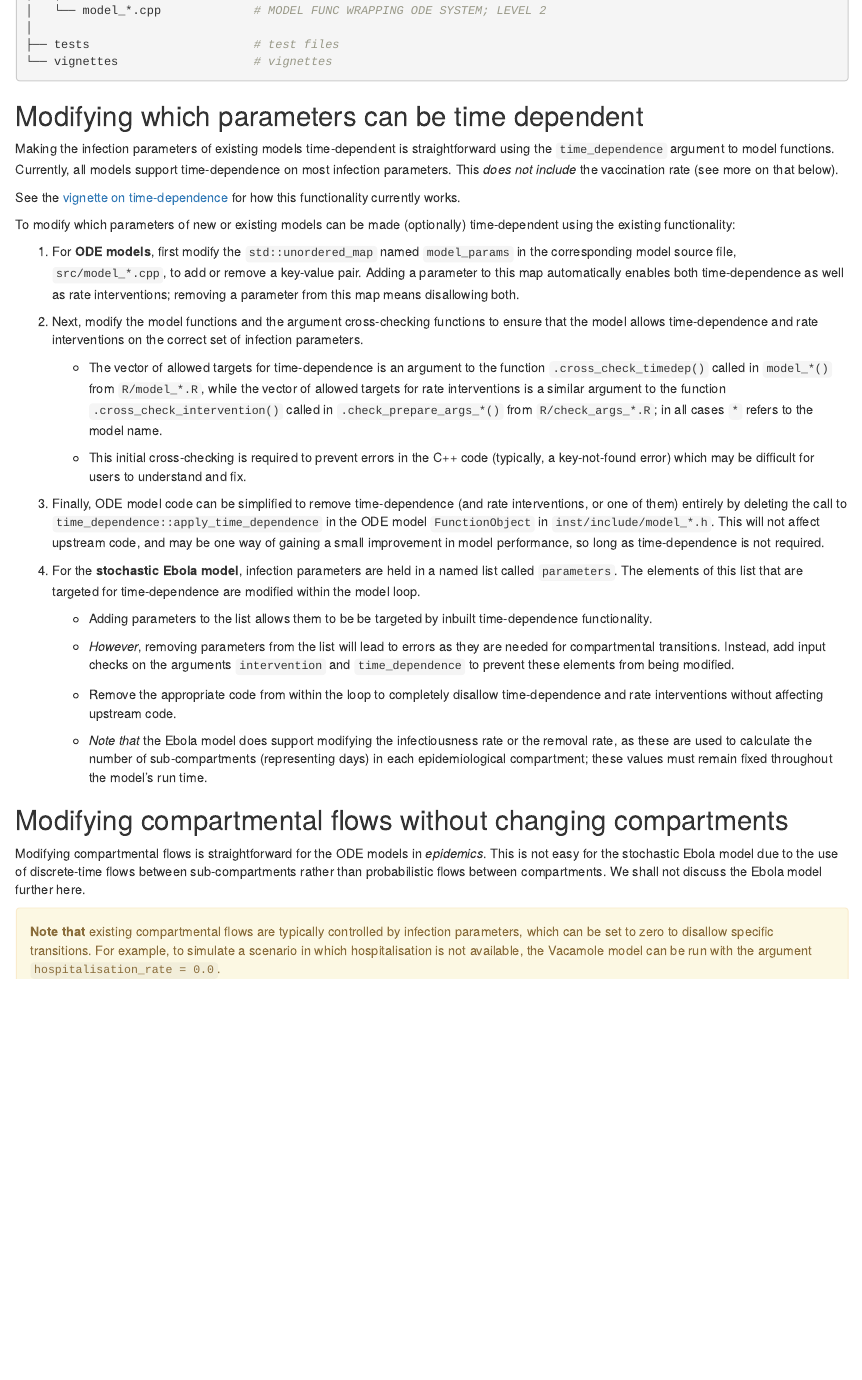
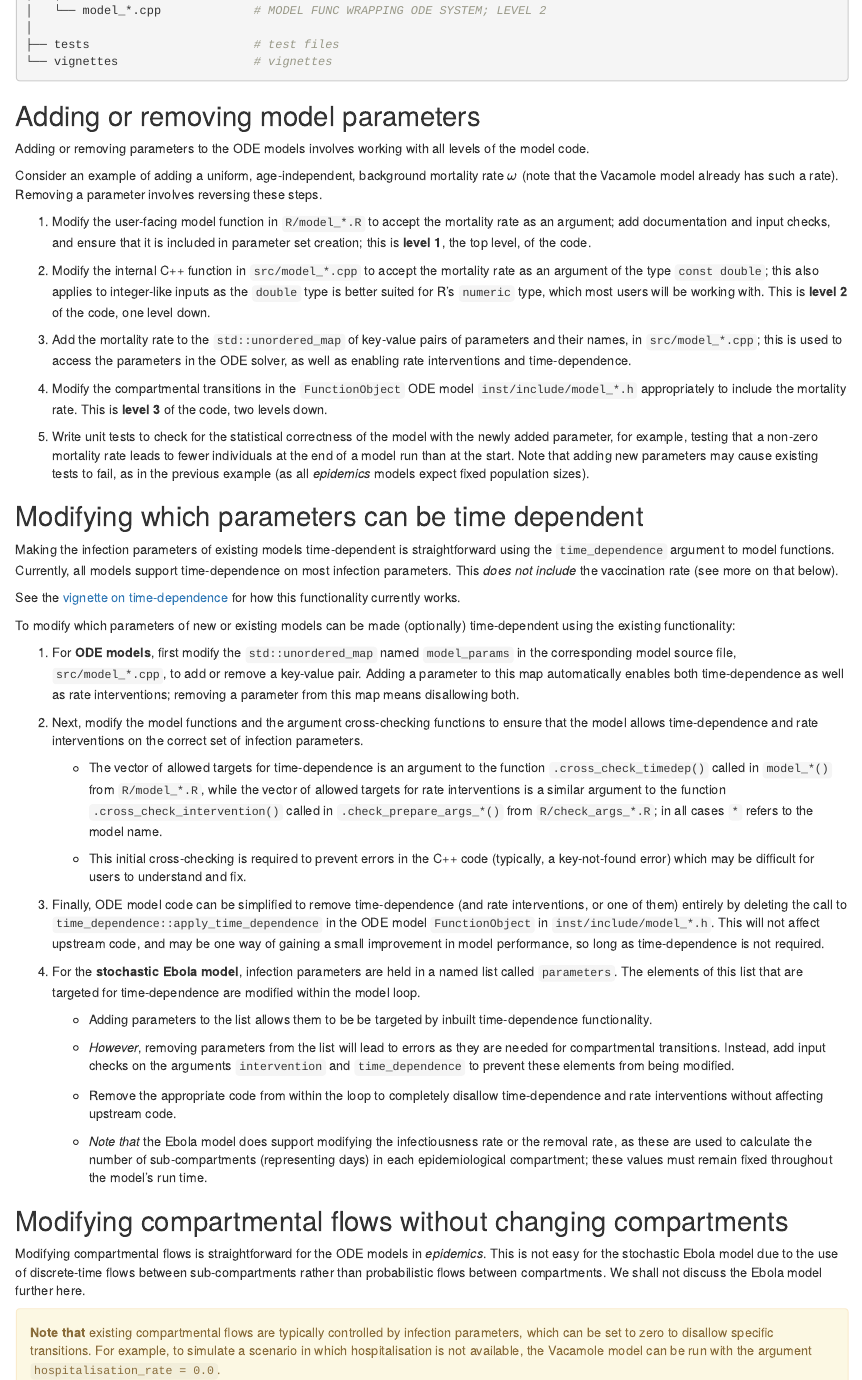
Before and after one commit to epiverse-trace/epidemics, an R Markdown document (vignettes/developer-walkthrough.Rmd): the page in a window 1100 px wide, from 1160 px down. Rendered offline with R 4.5, knitr and Pandoc, with nearby package versions; drawn as R Markdown's standard HTML page in place of the format the file asks for.

Commit message:
Add section on basic parameter addition

````diff
--- a/vignettes/developer-walkthrough.Rmd
+++ b/vignettes/developer-walkthrough.Rmd
@@ -78,6 +78,22 @@ A simplified view of the package structure is shown below. Note the files indica
 ├── tests                       # test files
 └── vignettes                   # vignettes
 ```
+
+## Adding or removing model parameters
+
+Adding or removing parameters to the ODE models involves working with all levels of the model code.
+
+Consider an example of adding a uniform, age-independent, background mortality rate $\omega$ (note that the Vacamole model already has such a rate). Removing a parameter involves reversing these steps.
+
+  1. Modify the user-facing model function in `R/model_*.R` to accept the mortality rate as an argument; add documentation and input checks, and ensure that it is included in parameter set creation; this is **level 1**, the top level, of the code.
+
+  2. Modify the internal C++ function in `src/model_*.cpp` to accept the mortality rate as an argument of the type `const double`; this also applies to integer-like inputs as the `double` type is better suited for R's `numeric` type, which most users will be working with. This is **level 2** of the code, one level down.
+
+  3. Add the mortality rate to the `std::unordered_map` of key-value pairs of parameters and their names, in `src/model_*.cpp`; this is used to access the parameters in the ODE solver, as well as enabling rate interventions and time-dependence.
+
+  4. Modify the compartmental transitions in the `FunctionObject` ODE model `inst/include/model_*.h` appropriately to include the mortality rate. This is **level 3** of the code, two levels down.
+
+  5. Write unit tests to check for the statistical correctness of the model with the newly added parameter, for example, testing that a non-zero mortality rate leads to fewer individuals at the end of a model run than at the start. Note that adding new parameters may cause existing tests to fail, as in the previous example (as all _epidemics_ models expect fixed population sizes).
 
 
 ## Modifying which parameters can be time dependent
````
